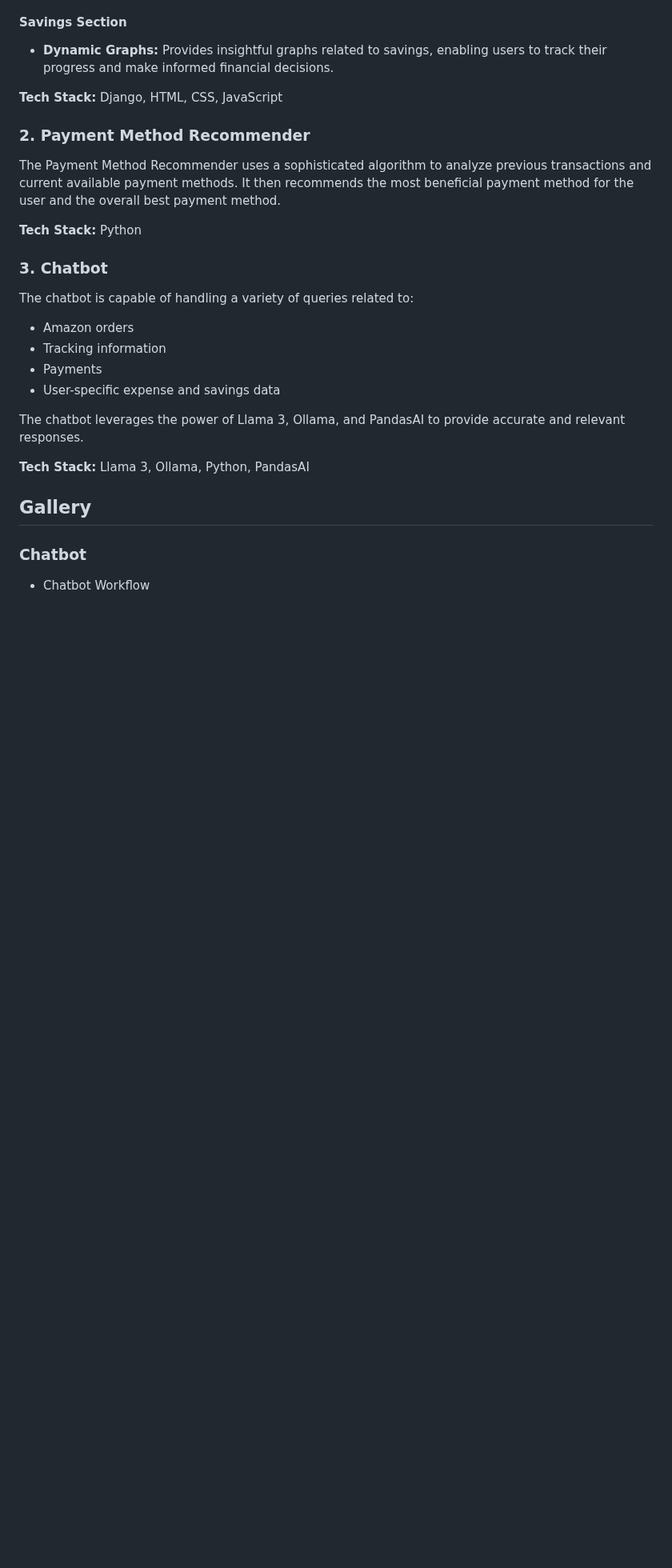
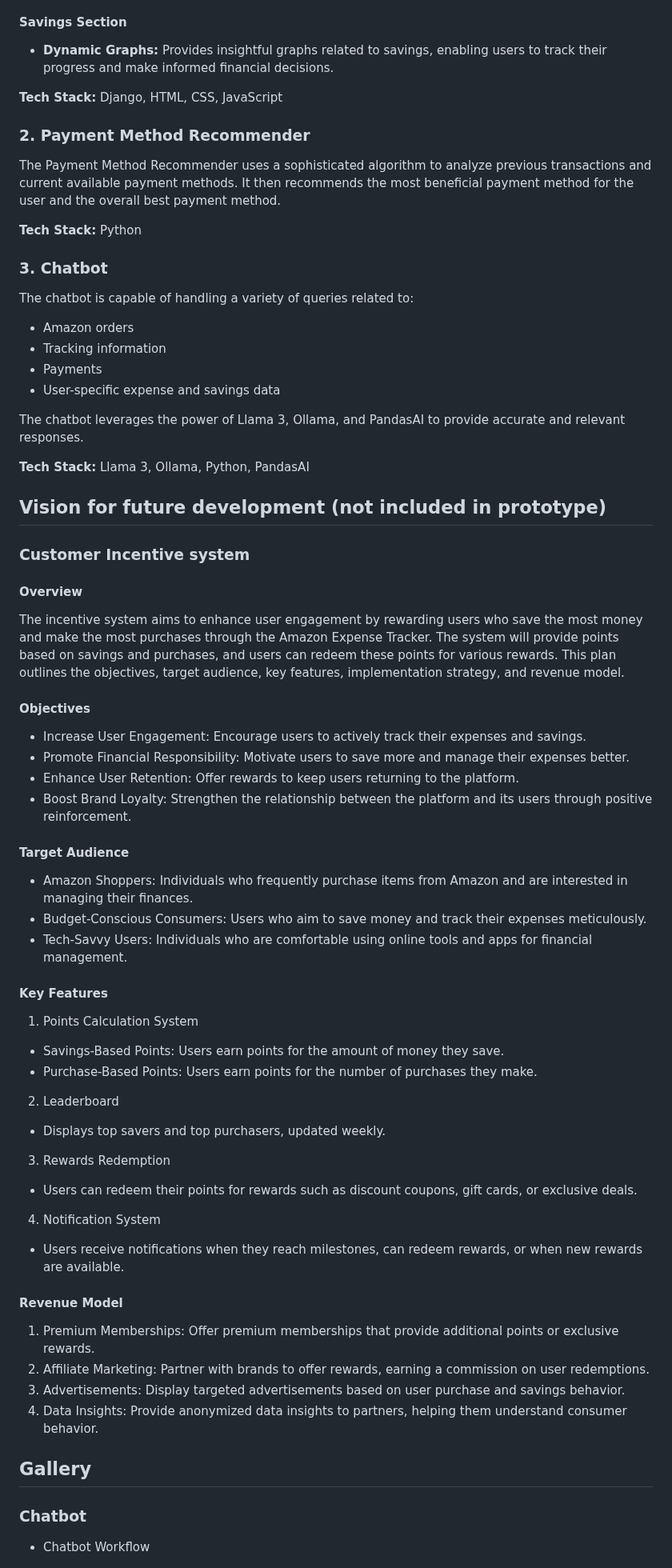
Before and after one commit to PranavPC2003/Amazon-HackOn-S4, a Markdown page: README.md, the part around the change. Shown at 80% size. GitHub-like rendering; blank space fills up the shorter version.

```diff
--- a/README.md
+++ b/README.md
@@ -46,6 +46,37 @@ The chatbot is capable of handling a variety of queries related to:
 The chatbot leverages the power of Llama 3, Ollama, and PandasAI to provide accurate and relevant responses.
 
 **Tech Stack:** Llama 3, Ollama, Python, PandasAI
+
+## Vision for future development (not included in prototype)
+### Customer Incentive system
+#### Overview
+The incentive system aims to enhance user engagement by rewarding users who save the most money and make the most purchases through the Amazon Expense Tracker. The system will provide points based on savings and purchases, and users can redeem these points for various rewards. This plan outlines the objectives, target audience, key features, implementation strategy, and revenue model.
+#### Objectives
+* Increase User Engagement: Encourage users to actively track their expenses and savings.
+* Promote Financial Responsibility: Motivate users to save more and manage their expenses better.
+* Enhance User Retention: Offer rewards to keep users returning to the platform.
+* Boost Brand Loyalty: Strengthen the relationship between the platform and its users through positive reinforcement.
+#### Target Audience
+* Amazon Shoppers: Individuals who frequently purchase items from Amazon and are interested in managing their finances.
+* Budget-Conscious Consumers: Users who aim to save money and track their expenses meticulously.
+* Tech-Savvy Users: Individuals who are comfortable using online tools and apps for financial management.
+#### Key Features
+1. Points Calculation System
+ * Savings-Based Points: Users earn points for the amount of money they save.
+ * Purchase-Based Points: Users earn points for the number of purchases they make.
+2. Leaderboard
+ * Displays top savers and top purchasers, updated weekly.
+3. Rewards Redemption
+ * Users can redeem their points for rewards such as discount coupons, gift cards, or
+   exclusive deals.
+4. Notification System
+ * Users receive notifications when they reach milestones, can redeem rewards, or when new rewards are available.
+#### Revenue Model
+1. Premium Memberships: Offer premium memberships that provide additional points or exclusive rewards.
+2. Affiliate Marketing: Partner with brands to offer rewards, earning a commission on user redemptions.
+3. Advertisements: Display targeted advertisements based on user purchase and savings behavior.
+4. Data Insights: Provide anonymized data insights to partners, helping them understand consumer behavior.
+
 
 ## Gallery
 ### Chatbot
```
